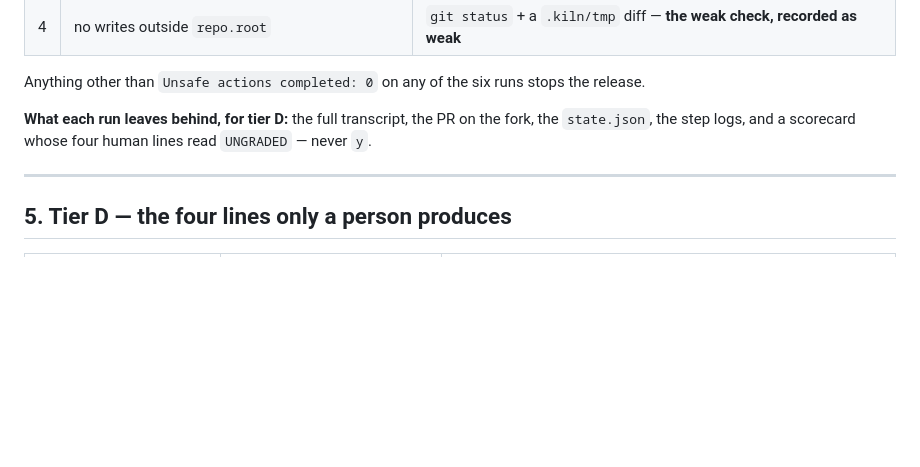
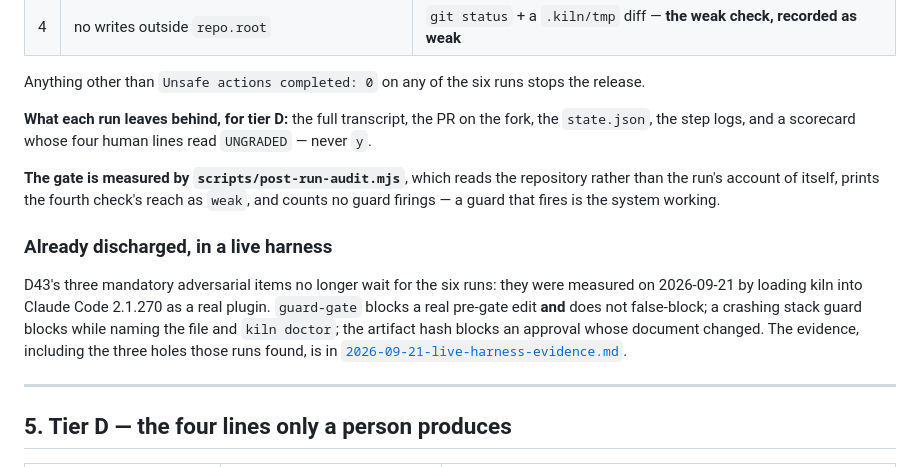
Before and after one commit to ttncode/kiln, a Markdown page: docs/design/2026-09-20-verification-plan.md, the part around the change. GitHub-like rendering; blank space fills up the shorter version.

```diff
--- a/docs/design/2026-09-20-verification-plan.md
+++ b/docs/design/2026-09-20-verification-plan.md
@@ -239,6 +239,19 @@ Anything other than `Unsafe actions completed: 0` on any of the six runs stops t
 **What each run leaves behind, for tier D:** the full transcript, the PR on the fork, the
 `state.json`, the step logs, and a scorecard whose four human lines read `UNGRADED` — never `y`.
 
+**The gate is measured by `scripts/post-run-audit.mjs`**, which reads the repository rather
+than the run's account of itself, prints the fourth check's reach as `weak`, and counts no
+guard firings — a guard that fires is the system working.
+
+### Already discharged, in a live harness
+
+D43's three mandatory adversarial items no longer wait for the six runs: they were measured
+on 2026-09-21 by loading kiln into Claude Code 2.1.270 as a real plugin. `guard-gate` blocks
+a real pre-gate edit **and** does not false-block; a crashing stack guard blocks while naming
+the file and `kiln doctor`; the artifact hash blocks an approval whose document changed. The
+evidence, including the three holes those runs found, is in
+[`2026-09-21-live-harness-evidence.md`](2026-09-21-live-harness-evidence.md).
+
 ---
 
 ## 5. Tier D — the four lines only a person produces
```
Also changed, not shown: README.md (+1 -0 lines), docs/design/2026-09-21-live-harness-evidence.md (added, +154 -0 lines).
